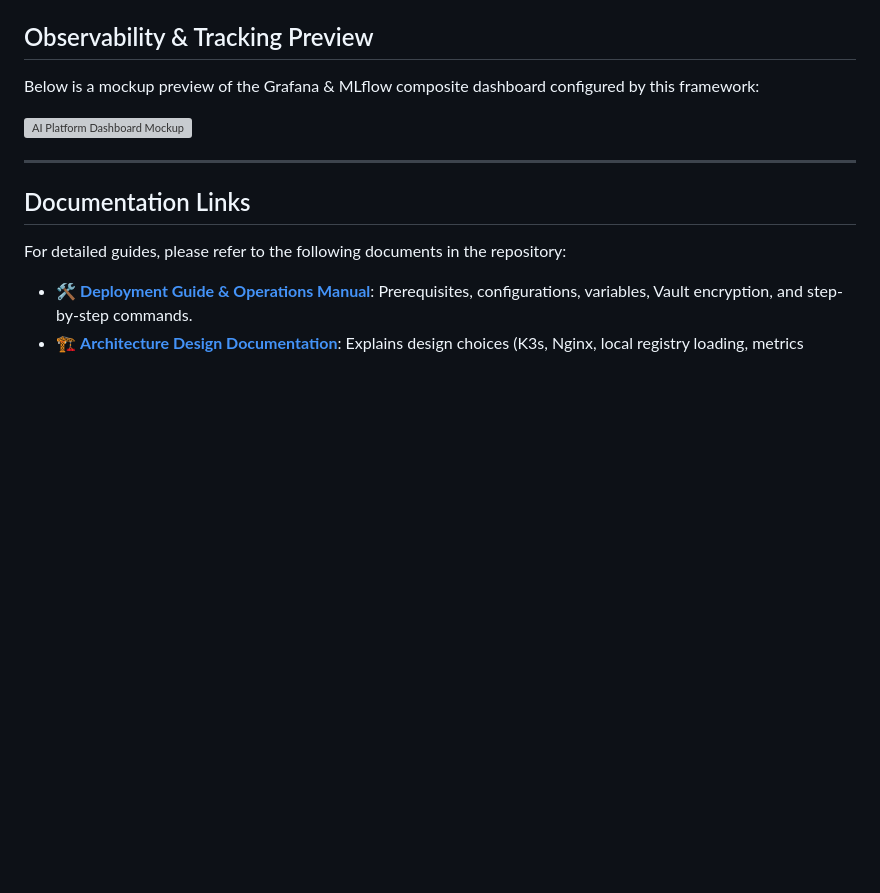
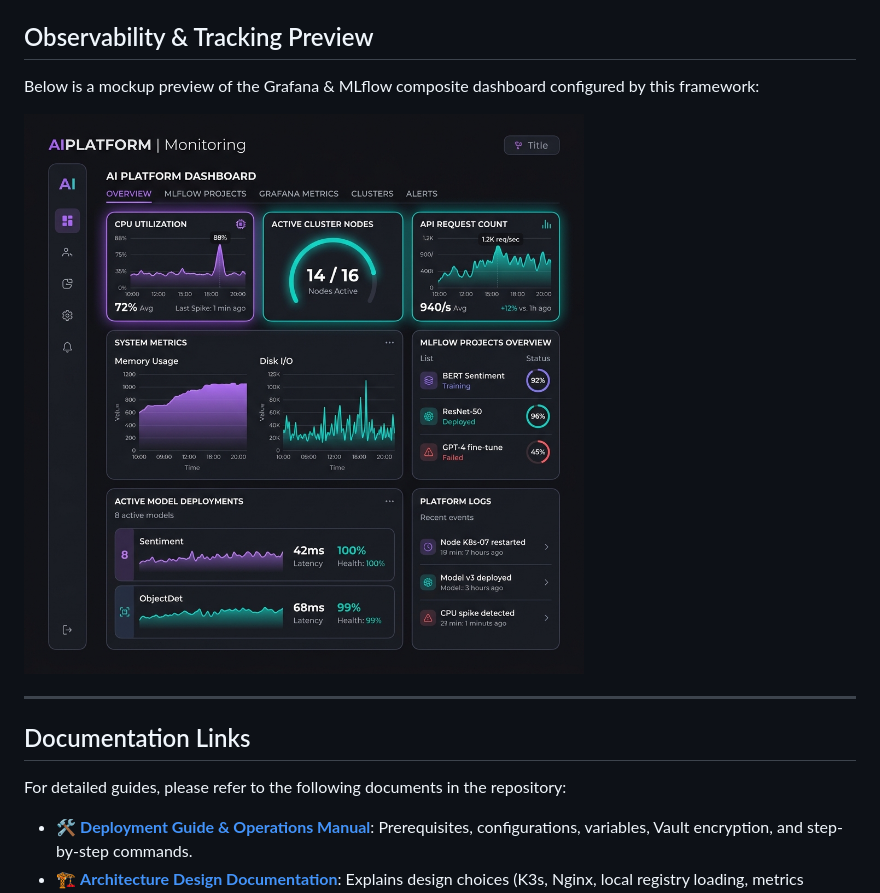
Before and after one commit to bittush8789/ansible-ai-platform-automation, a Markdown page: README.md, the part around the change. Drawn GitHub-style; blank space fills up the shorter version; grey boxes are pictures that could not be loaded.

Commit message:
Update README.md image path to relative for rendering

```diff
--- a/README.md
+++ b/README.md
@@ -8,7 +8,7 @@ An enterprise-grade, one-command Ansible automation repository that boots a Kube
 
 Below is a mockup preview of the Grafana & MLflow composite dashboard configured by this framework:
 
-![AI Platform Dashboard Mockup](file:///d:/ansible-ai-platform-automation/assets/dashboard_mockup.png)
+![AI Platform Dashboard Mockup](./assets/dashboard_mockup.png)
 
 ---
 
```
